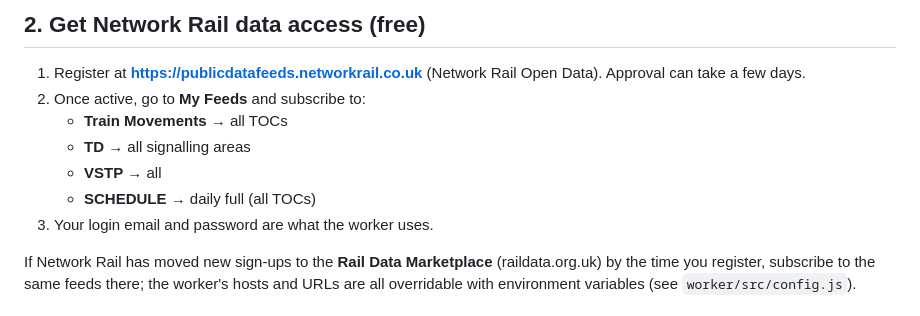
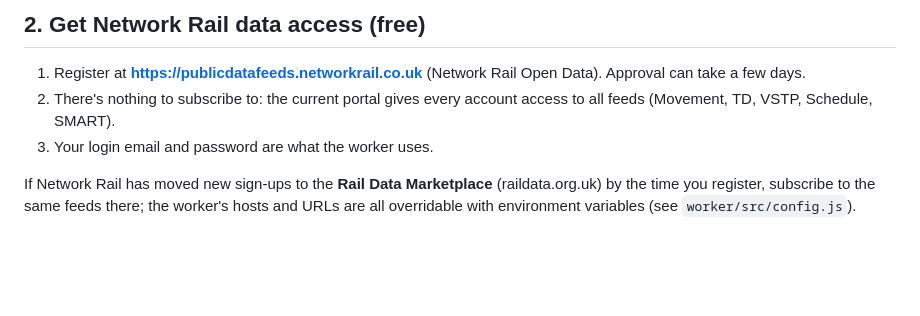
Before and after one commit to eagiakatsikas/ChooChoo, a Markdown page: README.md, the part around the change. Rendered like a GitHub page; blank space fills up the shorter version.

Commit message:
README: Network Rail portal no longer needs per-feed subscriptions
Co-Authored-By: Claude Opus 5.5 <noreply@anthropic.com>
Claude-Session: https://claude.ai/code/session_01LpDXhScgPY9sgeZtHpqh7F

```diff
--- a/README.md
+++ b/README.md
@@ -36,11 +36,7 @@ Run locally: `cd web && npm install && npm run dev`
 ## 2. Get Network Rail data access (free)
 
 1. Register at **https://publicdatafeeds.networkrail.co.uk** (Network Rail Open Data). Approval can take a few days.
-2. Once active, go to **My Feeds** and subscribe to:
-   - **Train Movements** → all TOCs
-   - **TD** → all signalling areas
-   - **VSTP** → all
-   - **SCHEDULE** → daily full (all TOCs)
+2. There's nothing to subscribe to: the current portal gives every account access to all feeds (Movement, TD, VSTP, Schedule, SMART).
 3. Your login email and password are what the worker uses.
 
 If Network Rail has moved new sign-ups to the **Rail Data Marketplace** (raildata.org.uk) by the time you register, subscribe to the same feeds there; the worker's hosts and URLs are all overridable with environment variables (see `worker/src/config.js`).
```
